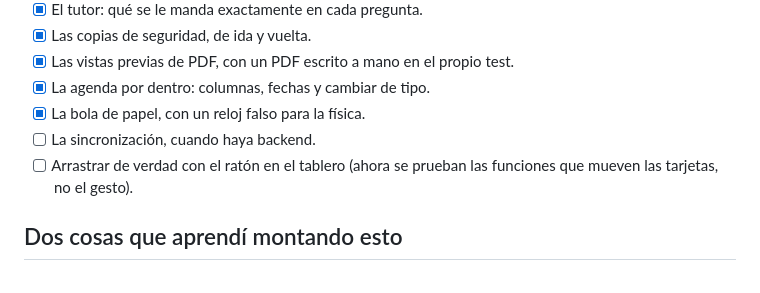
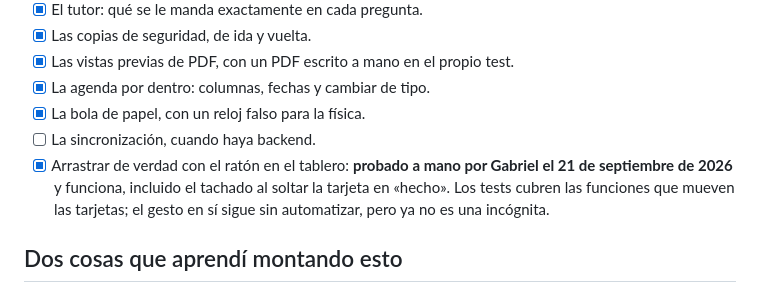
Before and after one commit to Gabriel15gabi/gritnook, a Markdown page: pruebas/LEEME.md, the part around the change. GitHub-like rendering.

Commit message:
El arrastre del tablero, probado a mano y funcionando
Era lo unico que quedaba sin comprobar de alguna forma: mover una tarjeta
arrastrandola entre columnas y que se tache al soltarla en hecho.

Co-Authored-By: Claude Opus 5 <noreply@anthropic.com>

```diff
--- a/pruebas/LEEME.md
+++ b/pruebas/LEEME.md
@@ -146,8 +146,10 @@ cuando algo falla, lo primero es decidir quién se equivoca.
 - [x] La agenda por dentro: columnas, fechas y cambiar de tipo.
 - [x] La bola de papel, con un reloj falso para la física.
 - [ ] La sincronización, cuando haya backend.
-- [ ] Arrastrar de verdad con el ratón en el tablero (ahora se prueban las
-  funciones que mueven las tarjetas, no el gesto).
+- [x] Arrastrar de verdad con el ratón en el tablero: **probado a mano por
+  Gabriel el 21 de septiembre de 2026** y funciona, incluido el tachado al
+  soltar la tarjeta en «hecho». Los tests cubren las funciones que mueven las
+  tarjetas; el gesto en sí sigue sin automatizar, pero ya no es una incógnita.
 
 ## Dos cosas que aprendí montando esto
 
```
